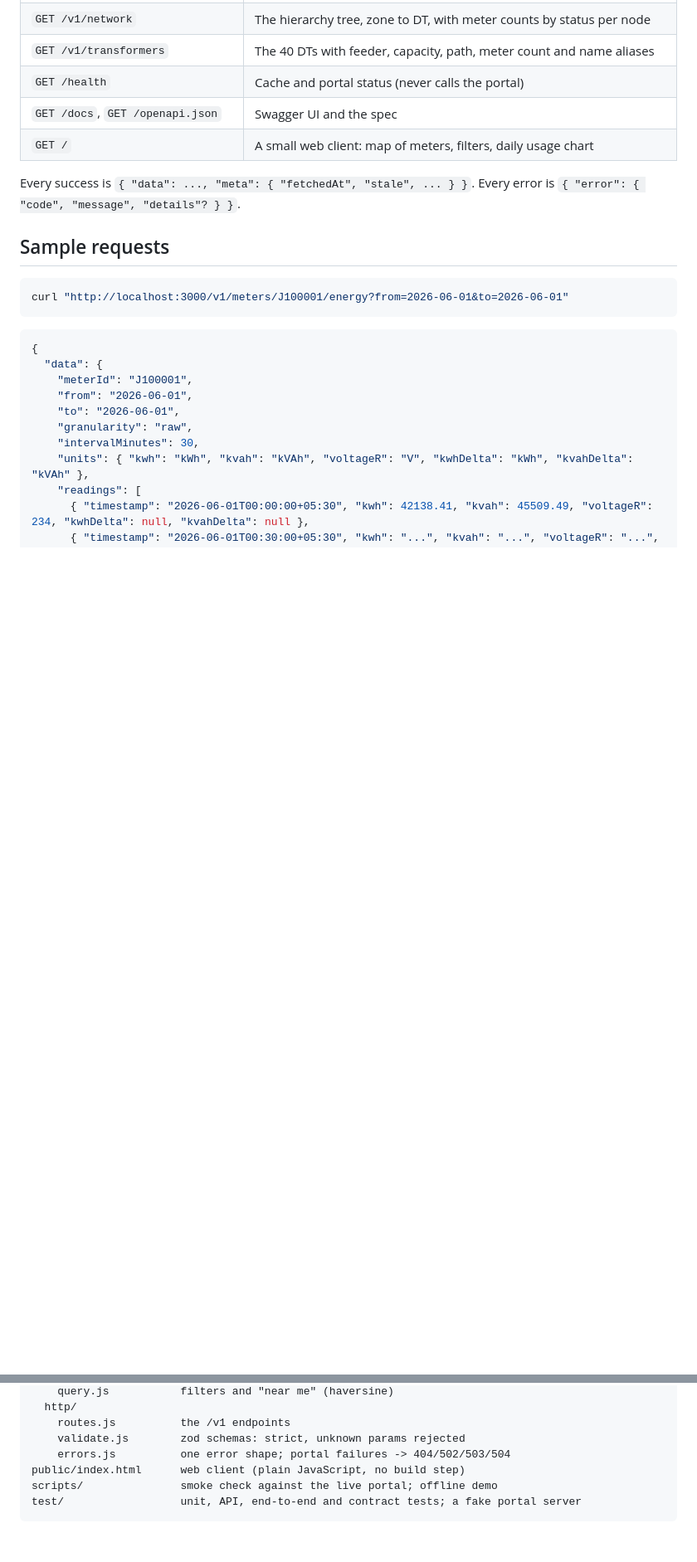
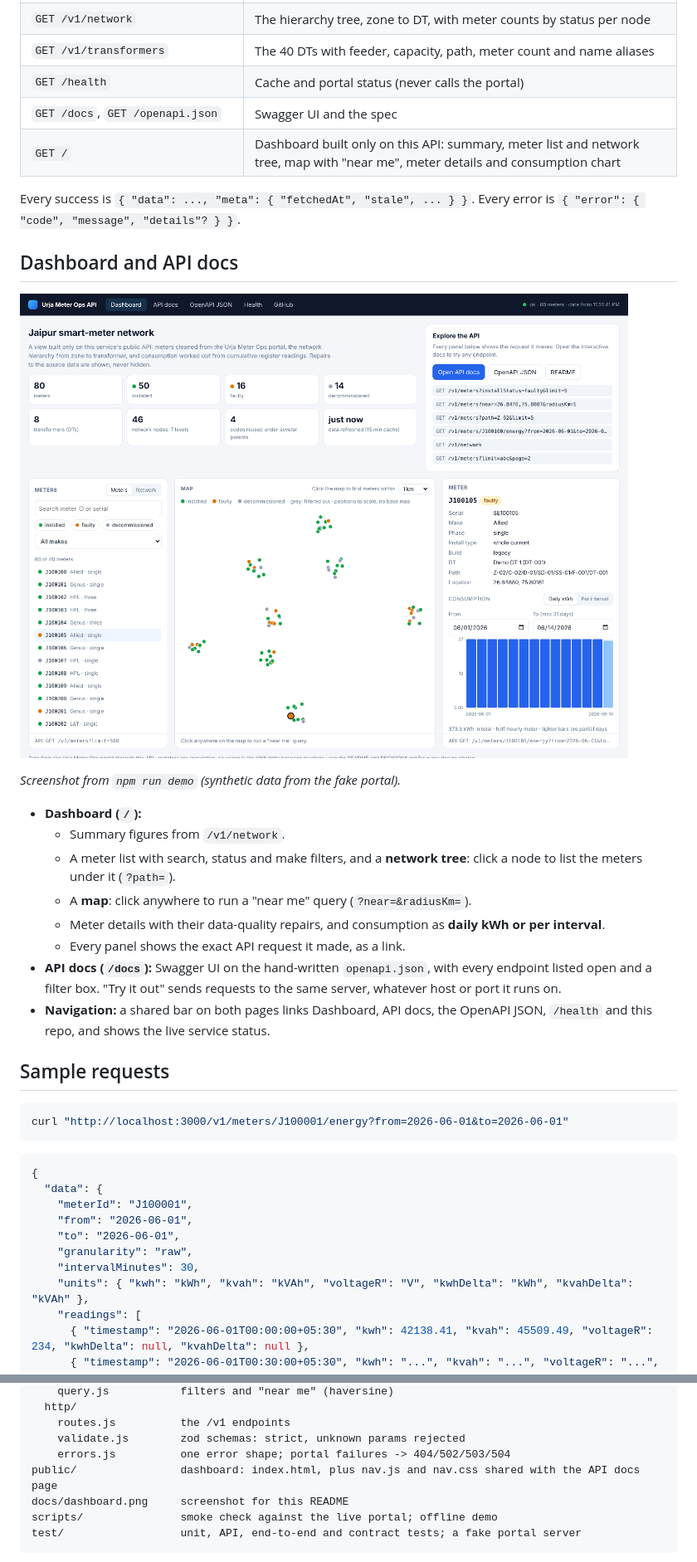
Before and after one commit to pranjalkumaraug2003-ops/Urja_API, a Markdown page: README.md, 2 parts joined by grey strips. Shown at 83% size. Rendered like a GitHub page; pictures changed too: docs/dashboard.png (added); blank space fills up the shorter version.

````diff
--- a/README.md
+++ b/README.md
@@ -38,9 +39,24 @@ Settings (`.env`): `PORTAL_URL`, `PORTAL_EMAIL`, `PORTAL_PASSWORD`, `PORT` (3000
 | `GET /v1/transformers` | The 40 DTs with feeder, capacity, path, meter count and name aliases |
 | `GET /health` | Cache and portal status (never calls the portal) |
 | `GET /docs`, `GET /openapi.json` | Swagger UI and the spec |
-| `GET /` | A small web client: map of meters, filters, daily usage chart |
+| `GET /` | Dashboard built only on this API: summary, meter list and network tree, map with "near me", meter details and consumption chart |
 
 Every success is `{ "data": ..., "meta": { "fetchedAt", "stale", ... } }`. Every error is `{ "error": { "code", "message", "details"? } }`.
+
+## Dashboard and API docs
+
+![Dashboard (offline demo data)](docs/dashboard.png)
+
+*Screenshot from `npm run demo` (synthetic data from the fake portal).*
+
+- **Dashboard (`/`):**
+    - Summary figures from `/v1/network`.
+    - A meter list with search, status and make filters, and a **network tree**: click a node to list the meters under it (`?path=`).
+    - A **map**: click anywhere to run a "near me" query (`?near=&radiusKm=`).
+    - Meter details with their data-quality repairs, and consumption as **daily kWh or per interval**.
+    - Every panel shows the exact API request it made, as a link.
+- **API docs (`/docs`):** Swagger UI on the hand-written `openapi.json`, with every endpoint listed open and a filter box. "Try it out" sends requests to the same server, whatever host or port it runs on.
+- **Navigation:** a shared bar on both pages links Dashboard, API docs, the OpenAPI JSON, `/health` and this repo, and shows the live service status.
 
 ## Sample requests
 
@@ -101,7 +117,8 @@ src/
     routes.js          the /v1 endpoints
     validate.js        zod schemas: strict, unknown params rejected
     errors.js          one error shape; portal failures -> 404/502/503/504
-public/index.html      web client (plain JavaScript, no build step)
+public/                dashboard: index.html, plus nav.js and nav.css shared with the API docs page
+docs/dashboard.png     screenshot for this README
 scripts/               smoke check against the live portal; offline demo
 test/                  unit, API, end-to-end and contract tests; a fake portal server
 ```
````
Also changed, not shown: other parts of README.md (+4 -3 lines), DECISIONS.md (+25 -1 lines), 5 other files.
